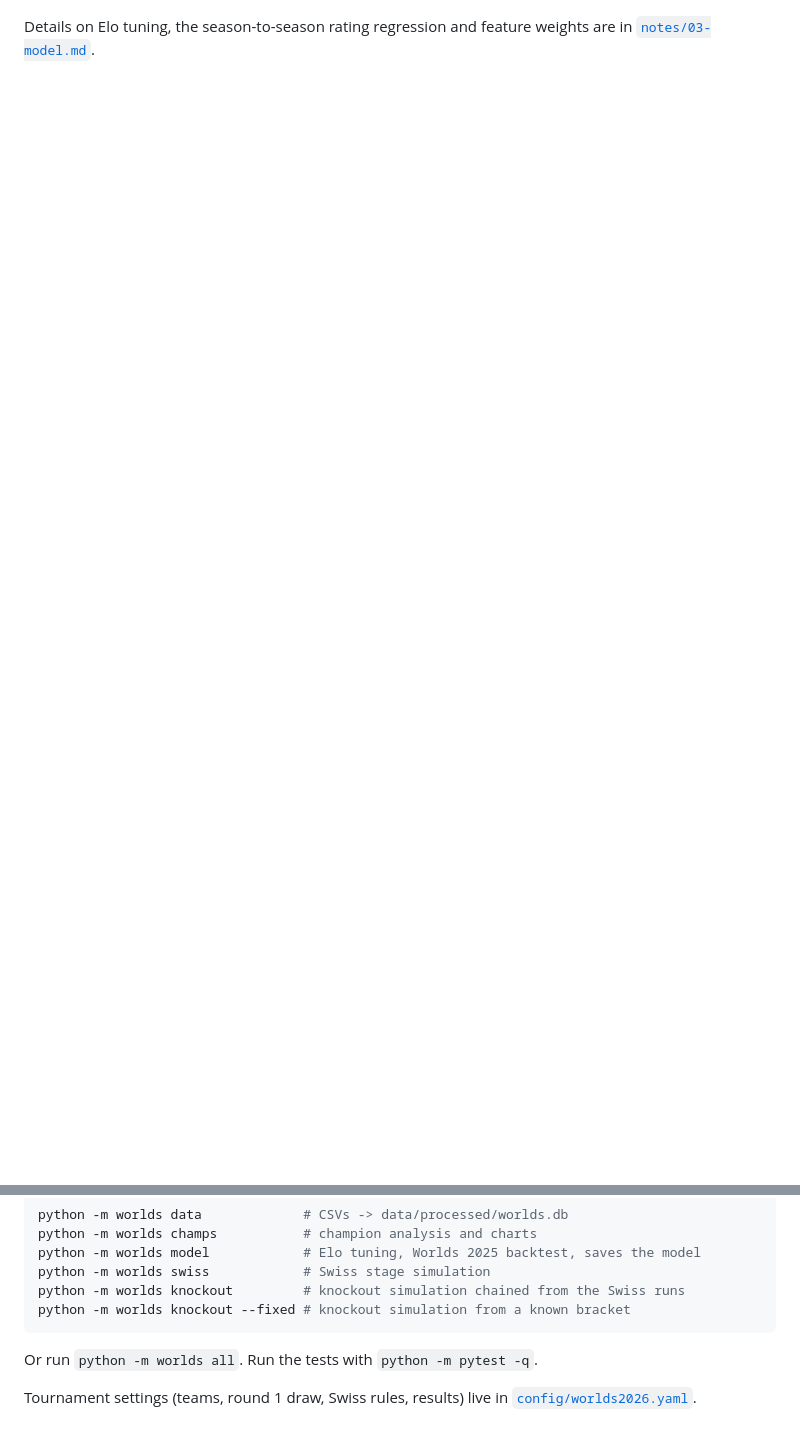
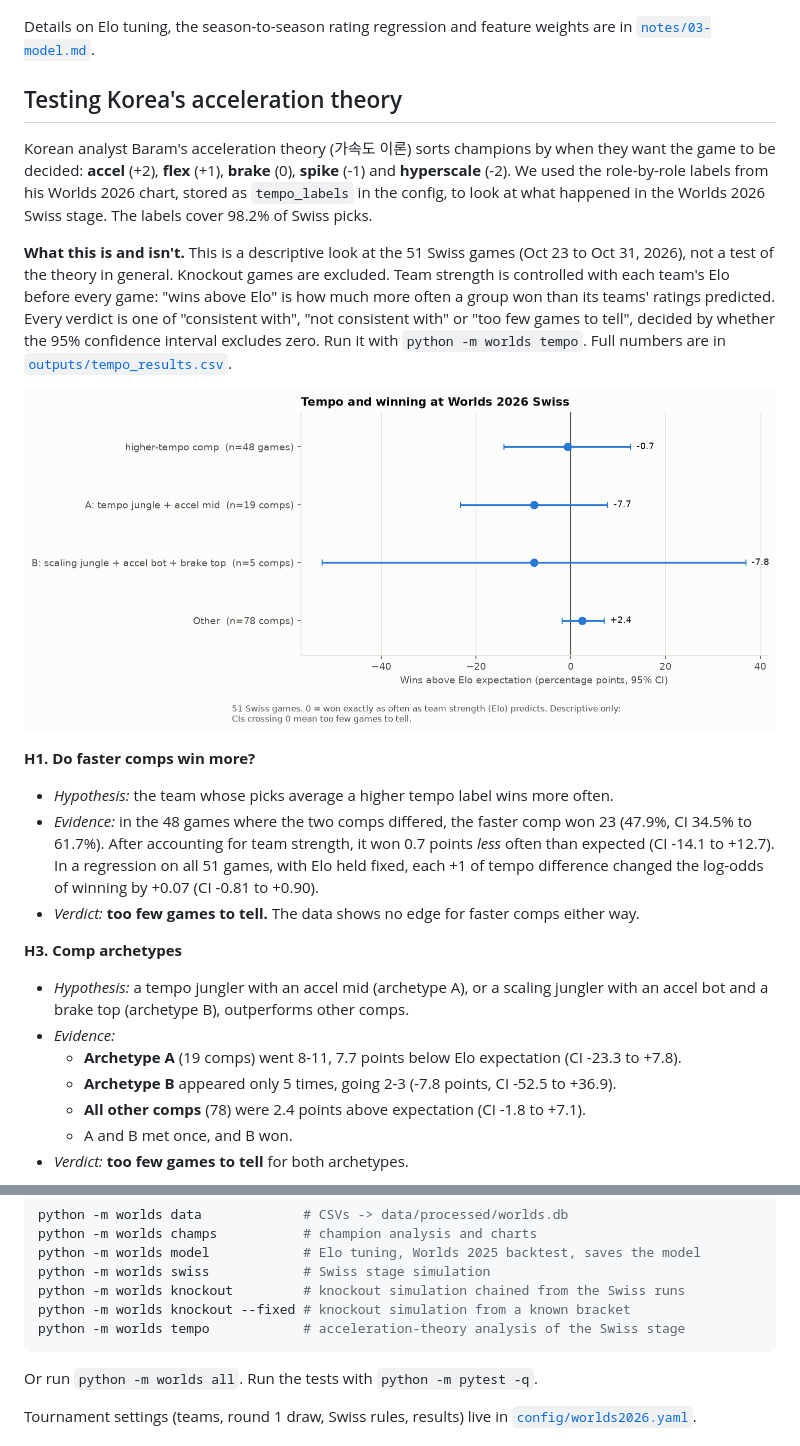
Before and after one commit to dahlia-foo/worlds_2026_title_probabilities, a Markdown page: README.md, 2 parts joined by grey strips. Drawn GitHub-style; pictures changed too: outputs/tempo_effects.png (added); blank space fills up the shorter version.

Commit message:
Step 7: acceleration theory analysis on Worlds 2026 Swiss data

````diff
--- a/README.md
+++ b/README.md
@@ -72,3 +72,25 @@ Lower is better for log loss and Brier score. The logistic regression also had t
 
 Details on Elo tuning, the season-to-season rating regression and feature weights are in [`notes/03-model.md`](notes/03-model.md).
 
+## Testing Korea's acceleration theory
+
+Korean analyst Baram's acceleration theory (가속도 이론) sorts champions by when they want the game to be decided: **accel** (+2), **flex** (+1), **brake** (0), **spike** (-1) and **hyperscale** (-2). We used the role-by-role labels from his Worlds 2026 chart, stored as `tempo_labels` in the config, to look at what happened in the Worlds 2026 Swiss stage. The labels cover 98.2% of Swiss picks.
+
+**What this is and isn't.** This is a descriptive look at the 51 Swiss games (Oct 23 to Oct 31, 2026), not a test of the theory in general. Knockout games are excluded. Team strength is controlled with each team's Elo before every game: "wins above Elo" is how much more often a group won than its teams' ratings predicted. Every verdict is one of "consistent with", "not consistent with" or "too few games to tell", decided by whether the 95% confidence interval excludes zero. Run it with `python -m worlds tempo`. Full numbers are in [`outputs/tempo_results.csv`](outputs/tempo_results.csv).
+
+![Tempo and winning](outputs/tempo_effects.png)
+
+**H1. Do faster comps win more?**
+- *Hypothesis:* the team whose picks average a higher tempo label wins more often.
+- *Evidence:* in the 48 games where the two comps differed, the faster comp won 23 (47.9%, CI 34.5% to 61.7%). After accounting for team strength, it won 0.7 points *less* often than expected (CI -14.1 to +12.7). In a regression on all 51 games, with Elo held fixed, each +1 of tempo difference changed the log-odds of winning by +0.07 (CI -0.81 to +0.90).
+- *Verdict:* **too few games to tell.** The data shows no edge for faster comps either way.
+
+**H3. Comp archetypes**
+- *Hypothesis:* a tempo jungler with an accel mid (archetype A), or a scaling jungler with an accel bot and a brake top (archetype B), outperforms other comps.
+- *Evidence:*
+  - **Archetype A** (19 comps) went 8-11, 7.7 points below Elo expectation (CI -23.3 to +7.8).
+  - **Archetype B** appeared only 5 times, going 2-3 (-7.8 points, CI -52.5 to +36.9).
+  - **All other comps** (78) were 2.4 points above expectation (CI -1.8 to +7.1).
+  - A and B met once, and B won.
+- *Verdict:* **too few games to tell** for both archetypes.
+
@@ -98,6 +142,7 @@ python -m worlds model            # Elo tuning, Worlds 2025 backtest, saves the
 python -m worlds swiss            # Swiss stage simulation
 python -m worlds knockout         # knockout simulation chained from the Swiss runs
 python -m worlds knockout --fixed # knockout simulation from a known bracket
+python -m worlds tempo            # acceleration-theory analysis of the Swiss stage
 ```
 
 Or run `python -m worlds all`. Run the tests with `python -m pytest -q`.
````
Also changed, not shown: other parts of README.md (+22 -0 lines), notes/07-tempo.md (added, +53 -0 lines), outputs/tempo_gold_curves.png (added), outputs/tempo_team_profiles.png (added), 10 other files.
